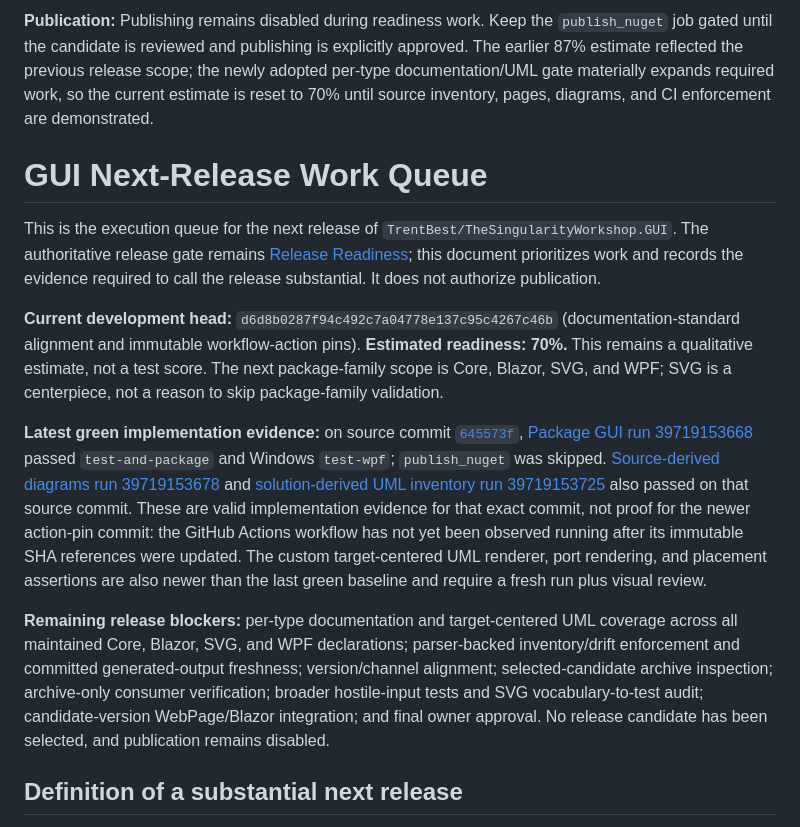
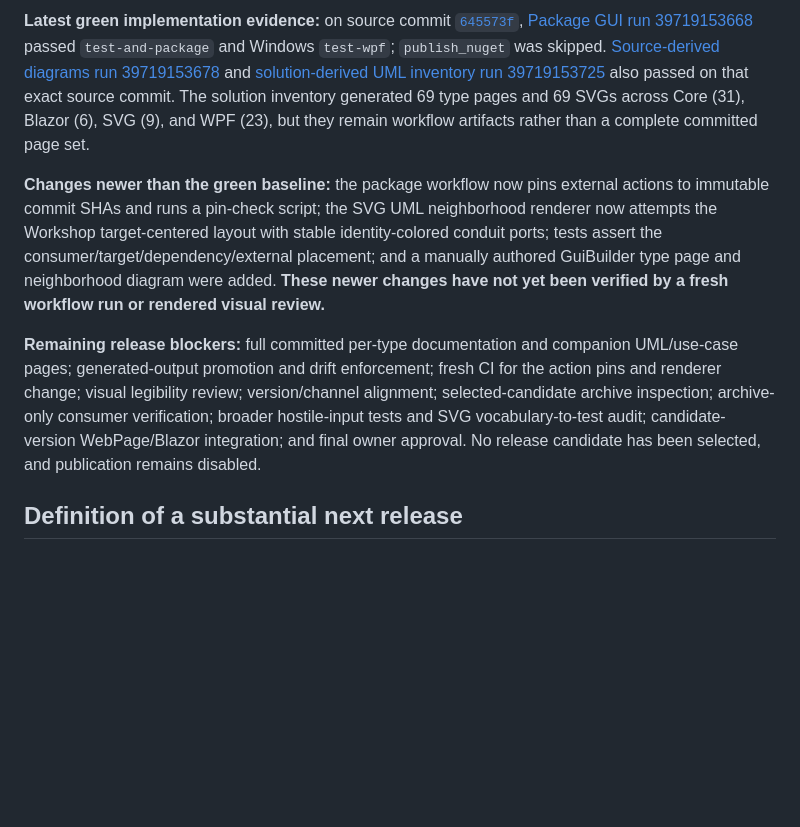
Before and after one commit to TrentBest/TheSingularityWorkshop.GUI, a Markdown page: docs/NEXT_RELEASE_WORK_QUEUE.md, the part around one of its changes. Rendered like a GitHub page; blank space fills up the shorter version.

Commit message:
docs: refresh release queue to current GUI work

```diff
--- a/docs/NEXT_RELEASE_WORK_QUEUE.md
+++ b/docs/NEXT_RELEASE_WORK_QUEUE.md
@@ -8,15 +6,9 @@ Version/channel alignment, candidate selection, candidate-specific archive inspe
 
-**Publication:** Publishing remains disabled during readiness work. Keep the `publish_nuget` job gated until the candidate is reviewed and publishing is explicitly approved. The earlier 87% estimate reflected the previous release scope; the newly adopted per-type documentation/UML gate materially expands required work, so the current estimate is reset to 70% until source inventory, pages, diagrams, and CI enforcement are demonstrated.
+**Latest green implementation evidence:** on source commit [`645573f`](https://github.com/TrentBest/TheSingularityWorkshop.GUI/commit/645573fce4c843a94953abbee11e46240b9f1378), [Package GUI run 39719153668](https://github.com/TrentBest/TheSingularityWorkshop.GUI/actions/runs/39719153668) passed `test-and-package` and Windows `test-wpf`; `publish_nuget` was skipped. [Source-derived diagrams run 39719153678](https://github.com/TrentBest/TheSingularityWorkshop.GUI/actions/runs/39719153678) and [solution-derived UML inventory run 39719153725](https://github.com/TrentBest/TheSingularityWorkshop.GUI/actions/runs/39719153725) also passed on that exact source commit. The solution inventory generated 69 type pages and 69 SVGs across Core (31), Blazor (6), SVG (9), and WPF (23), but they remain workflow artifacts rather than a complete committed page set.
 
-# GUI Next-Release Work Queue
+**Changes newer than the green baseline:** the package workflow now pins external actions to immutable commit SHAs and runs a pin-check script; the SVG UML neighborhood renderer now attempts the Workshop target-centered layout with stable identity-colored conduit ports; tests assert the consumer/target/dependency/external placement; and a manually authored GuiBuilder type page and neighborhood diagram were added. **These newer changes have not yet been verified by a fresh workflow run or rendered visual review.**
 
-This is the execution queue for the next release of `TrentBest/TheSingularityWorkshop.GUI`. The authoritative release gate remains [Release Readiness](RELEASE_READINESS.md); this document prioritizes work and records the evidence required to call the release substantial. It does not authorize publication.
-
-**Current development head:** `d6d8b0287f94c492c7a04778e137c95c4267c46b` (documentation-standard alignment and immutable workflow-action pins). **Estimated readiness: 70%.** This remains a qualitative estimate, not a test score. The next package-family scope is Core, Blazor, SVG, and WPF; SVG is a centerpiece, not a reason to skip package-family validation.
-
-**Latest green implementation evidence:** on source commit [`645573f`](https://github.com/TrentBest/TheSingularityWorkshop.GUI/commit/645573fce4c843a94953abbee11e46240b9f1378), [Package GUI run 39719153668](https://github.com/TrentBest/TheSingularityWorkshop.GUI/actions/runs/39719153668) passed `test-and-package` and Windows `test-wpf`; `publish_nuget` was skipped. [Source-derived diagrams run 39719153678](https://github.com/TrentBest/TheSingularityWorkshop.GUI/actions/runs/39719153678) and [solution-derived UML inventory run 39719153725](https://github.com/TrentBest/TheSingularityWorkshop.GUI/actions/runs/39719153725) also passed on that source commit. These are valid implementation evidence for that exact commit, not proof for the newer action-pin commit: the GitHub Actions workflow has not yet been observed running after its immutable SHA references were updated. The custom target-centered UML renderer, port rendering, and placement assertions are also newer than the last green baseline and require a fresh run plus visual review.
-
-**Remaining release blockers:** per-type documentation and target-centered UML coverage across all maintained Core, Blazor, SVG, and WPF declarations; parser-backed inventory/drift enforcement and committed generated-output freshness; version/channel alignment; selected-candidate archive inspection; archive-only consumer verification; broader hostile-input tests and SVG vocabulary-to-test audit; candidate-version WebPage/Blazor integration; and final owner approval. No release candidate has been selected, and publication remains disabled.
+**Remaining release blockers:** full committed per-type documentation and companion UML/use-case pages; generated-output promotion and drift enforcement; fresh CI for the action pins and renderer change; visual legibility review; version/channel alignment; selected-candidate archive inspection; archive-only consumer verification; broader hostile-input tests and SVG vocabulary-to-test audit; candidate-version WebPage/Blazor integration; and final owner approval. No release candidate has been selected, and publication remains disabled.
 
 ## Definition of a substantial next release
 
```
Also changed, not shown: other parts of docs/NEXT_RELEASE_WORK_QUEUE.md (+1 -3 lines).
